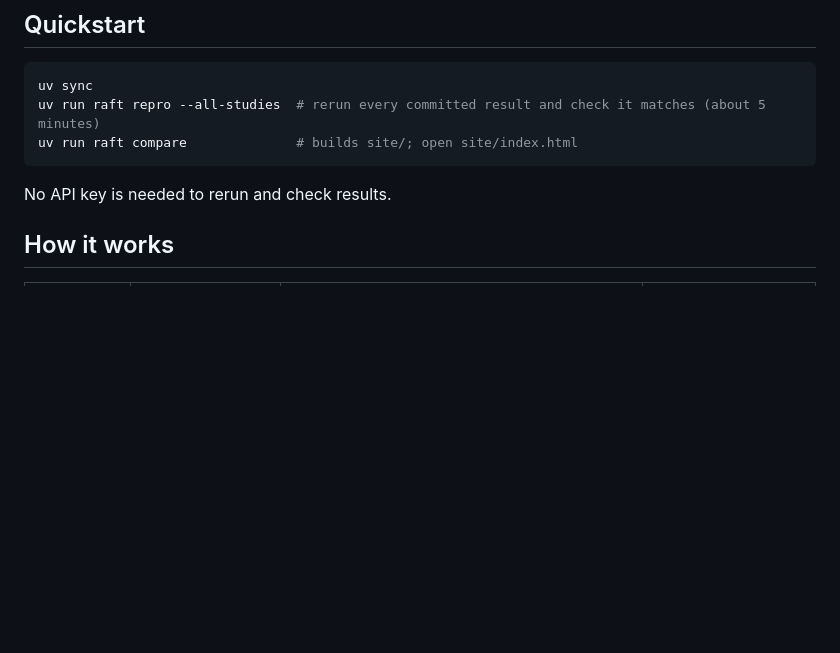
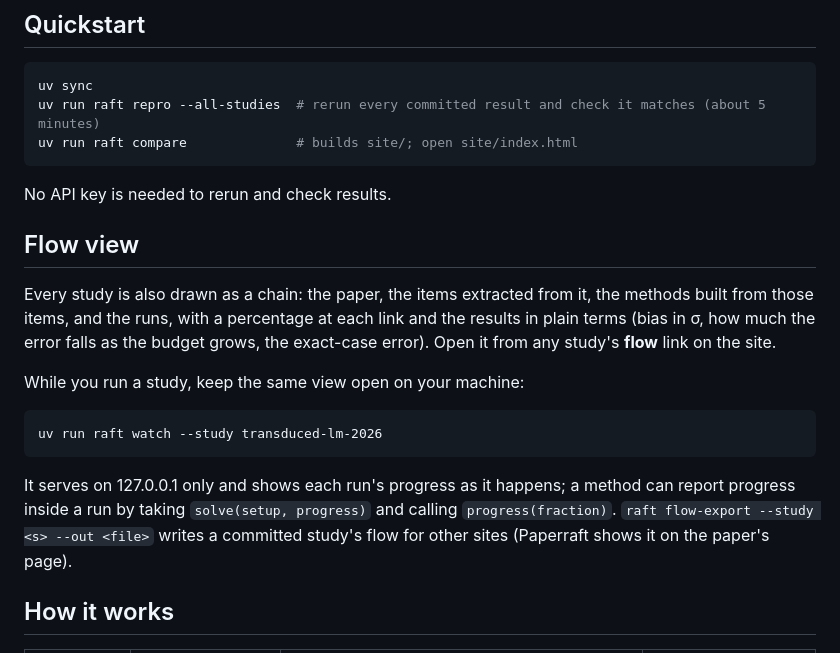
Before and after one commit to lusknchars/paper-raft, a Markdown page: README.md, the part around the change. Drawn GitHub-style; blank space fills up the shorter version.

Commit message:
README: the flow view and raft watch

````diff
--- a/README.md
+++ b/README.md
@@ -15,6 +15,20 @@ uv run raft compare              # builds site/; open site/index.html
 ```
 
 No API key is needed to rerun and check results.
+
+## Flow view
+
+Every study is also drawn as a chain: the paper, the items extracted from it, the methods built from those items,
+and the runs, with a percentage at each link and the results in plain terms (bias in σ, how much the error falls as
+the budget grows, the exact-case error). Open it from any study's **flow** link on the site.
+
+While you run a study, keep the same view open on your machine:
+
+    uv run raft watch --study transduced-lm-2026
+
+It serves on 127.0.0.1 only and shows each run's progress as it happens; a method can report progress inside a
+run by taking `solve(setup, progress)` and calling `progress(fraction)`. `raft flow-export --study <s> --out <file>`
+writes a committed study's flow for other sites (Paperraft shows it on the paper's page).
 
 ## How it works
 
````
